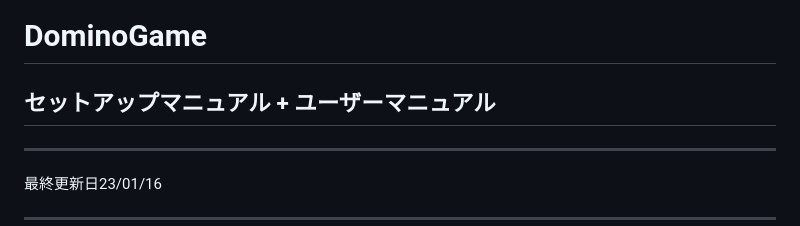
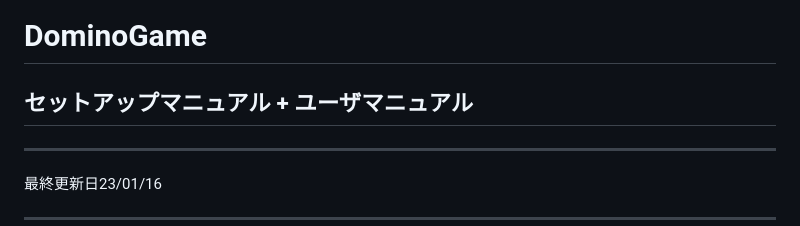
Before and after one commit to b20089/domino, a Markdown page: Readme.md, the part around the change. Drawn GitHub-style.

```diff
--- a/Readme.md
+++ b/Readme.md
@@ -1,5 +1,5 @@
 # DominoGame
-## セットアップマニュアル + ユーザーマニュアル
+## セットアップマニュアル + ユーザマニュアル
 ---
 
 最終更新日23/01/16
```
